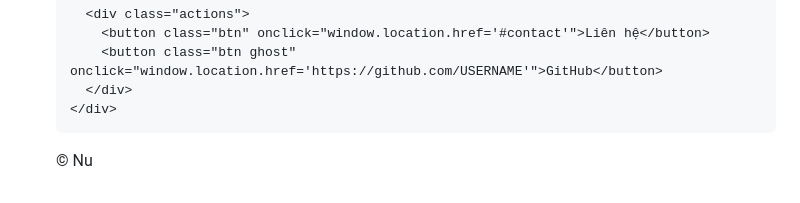
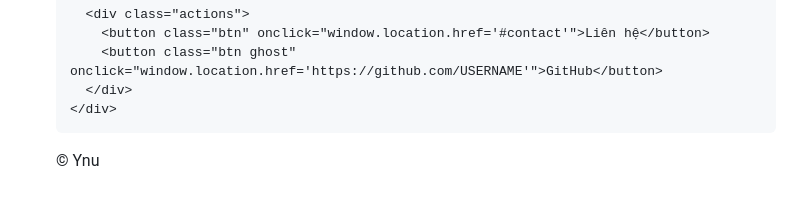
Before and after one commit to nt4620567-byte/Nhu, a Markdown page: README.md, the part around one of its changes. Rendered like a GitHub page.

```diff
--- a/README.md
+++ b/README.md
@@ -227,7 +227,7 @@
 
   <!-- (Optional) Chân trang nhỏ -->
   <footer style="position:fixed;right:12px;bottom:12px;color:rgba(255,255,255,0.6);font-size:12px;">
-    © <span id="year"></span> Nu
+    © <span id="year"></span> Ynu
   </footer>
 
   <script>
```
Also changed, not shown: other parts of README.md (+1 -1 lines).
